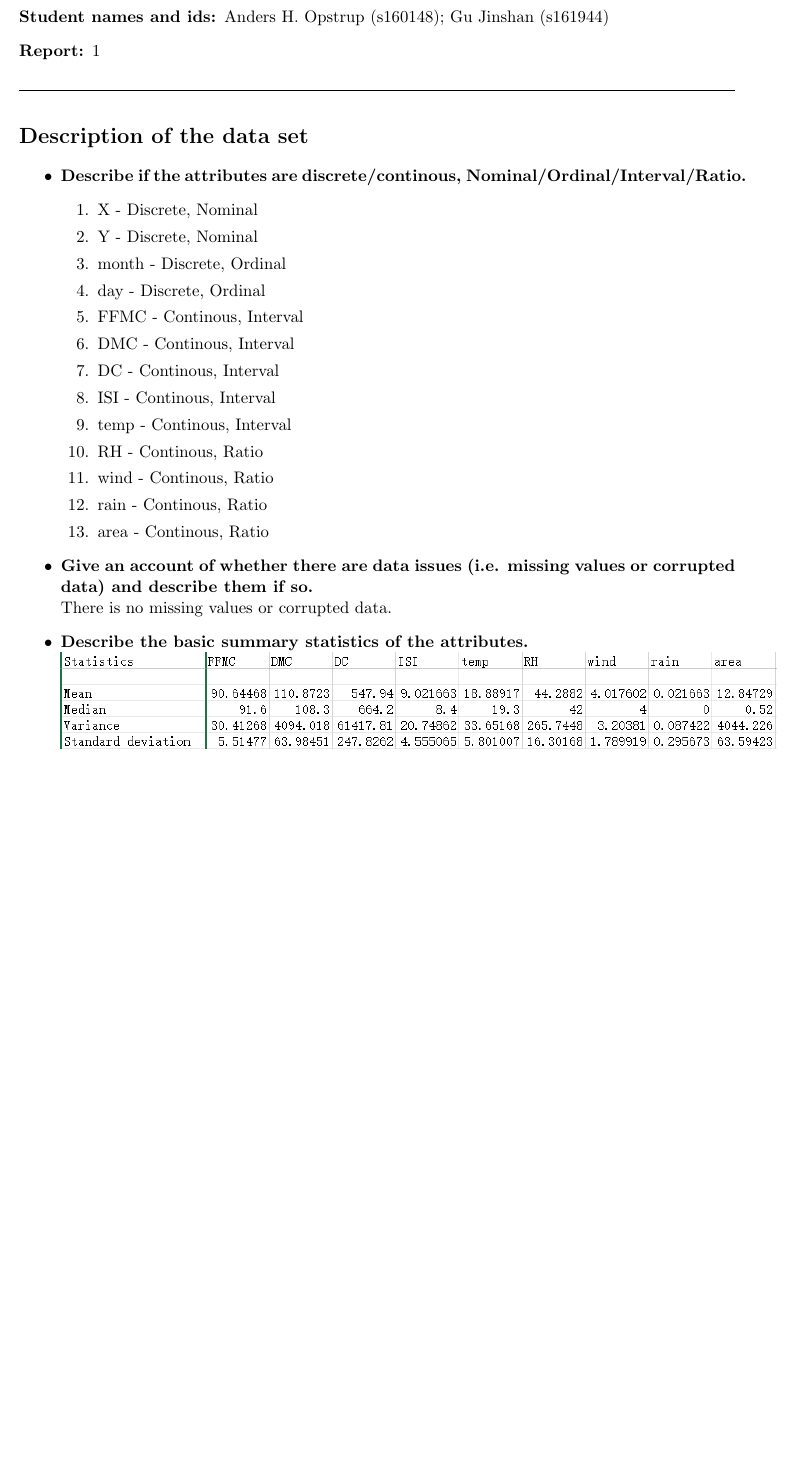
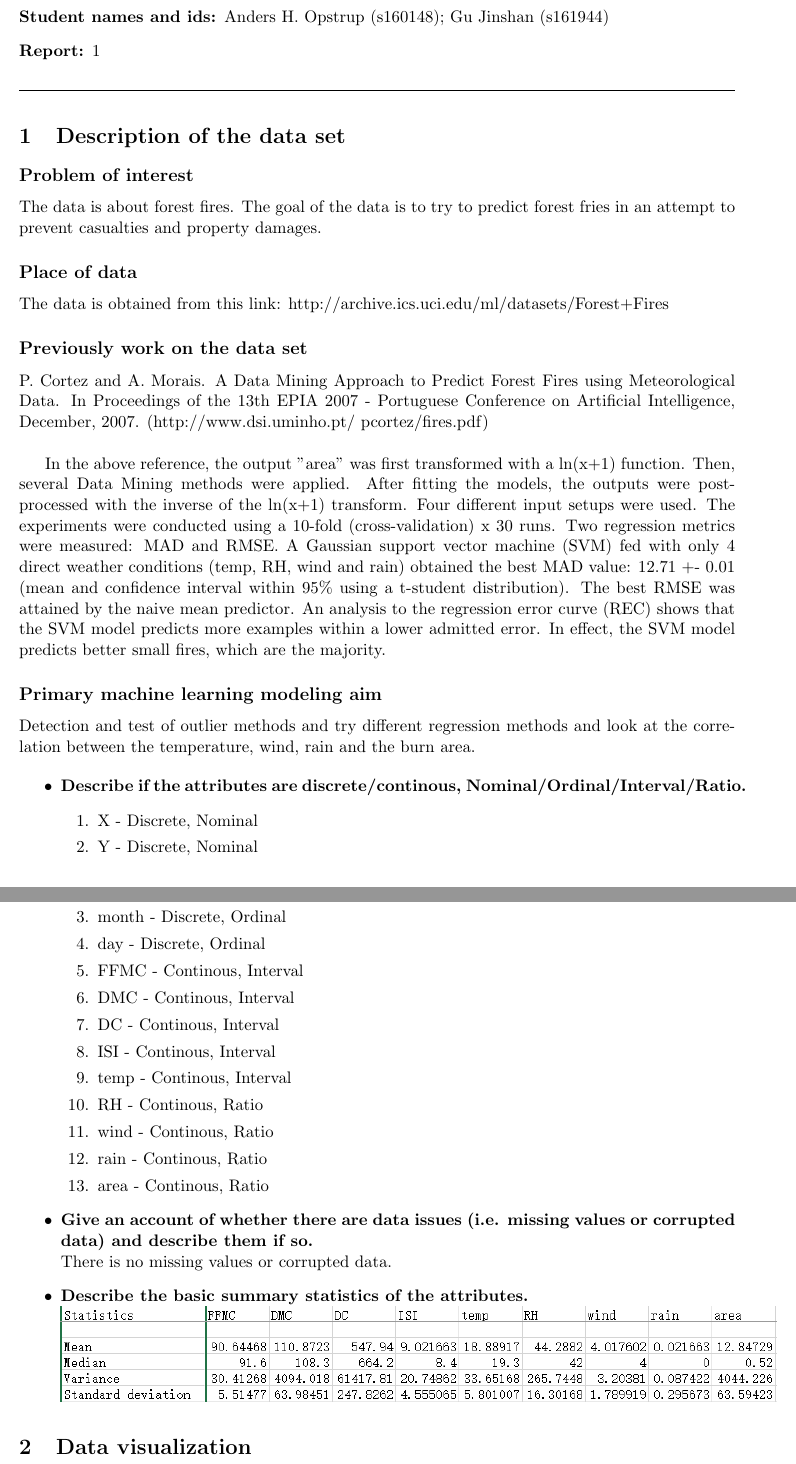
Before and after one commit to Opstrup/dtu-imldm-2016, a LaTeX document (reports/report01/report01.tex, which reads reports/report01/data-visualization.tex, reports/report01/description.tex): part of the page before the commit and two parts of pages 1 and 2 of 2 after it, the two joined at a grey line, cut so that both start at the same text, the shorter picture padded with empty space. Compiled offline with pdfLaTeX.

Commit message:
finished part one of the report

```diff
--- /dev/null
+++ b/reports/report01/data-visualization.tex
@@ -0,0 +1 @@
+\section{Data visualization}
--- a/reports/report01/description.tex
+++ b/reports/report01/description.tex
@@ -1 +1,26 @@
-\section*{Description of the data set}
+\section{Description of the data set}
+
+\subsection*{Problem of interest}
+The data is about forest fires. The goal of the data is to try to predict forest fries in an attempt to prevent casualties and property damages.
+
+\subsection*{Place of data}
+The data is obtained from this link: http://archive.ics.uci.edu/ml/datasets/Forest+Fires
+
+\subsection*{Previously work on the data set}
+P. Cortez and A. Morais. A Data Mining Approach to Predict Forest Fires using Meteorological Data.
+In Proceedings of the 13th EPIA 2007 - Portuguese Conference on Artificial Intelligence,
+December, 2007. (http://www.dsi.uminho.pt/~pcortez/fires.pdf) \newline
+
+In the above reference, the output "area" was first transformed with a ln(x+1) function.
+Then, several Data Mining methods were applied. After fitting the models, the outputs were
+post-processed with the inverse of the ln(x+1) transform. Four different input setups were
+used. The experiments were conducted using a 10-fold (cross-validation) x 30 runs. Two
+regression metrics were measured: MAD and RMSE. A Gaussian support vector machine (SVM) fed
+with only 4 direct weather conditions (temp, RH, wind and rain) obtained the best MAD value:
+12.71 +- 0.01 (mean and confidence interval within 95\% using a t-student distribution). The
+best RMSE was attained by the naive mean predictor. An analysis to the regression error curve
+(REC) shows that the SVM model predicts more examples within a lower admitted error. In effect,
+the SVM model predicts better small fires, which are the majority.
+
+\subsection*{Primary machine learning modeling aim}
+Detection and test of outlier methods and try different regression methods and look at the correlation between the temperature, wind, rain and the burn area.
```
Also changed, not shown: reports/report01/report01.tex (+3 -1 lines), reports/forest-fires-article.pdf (added), 4 other files.
